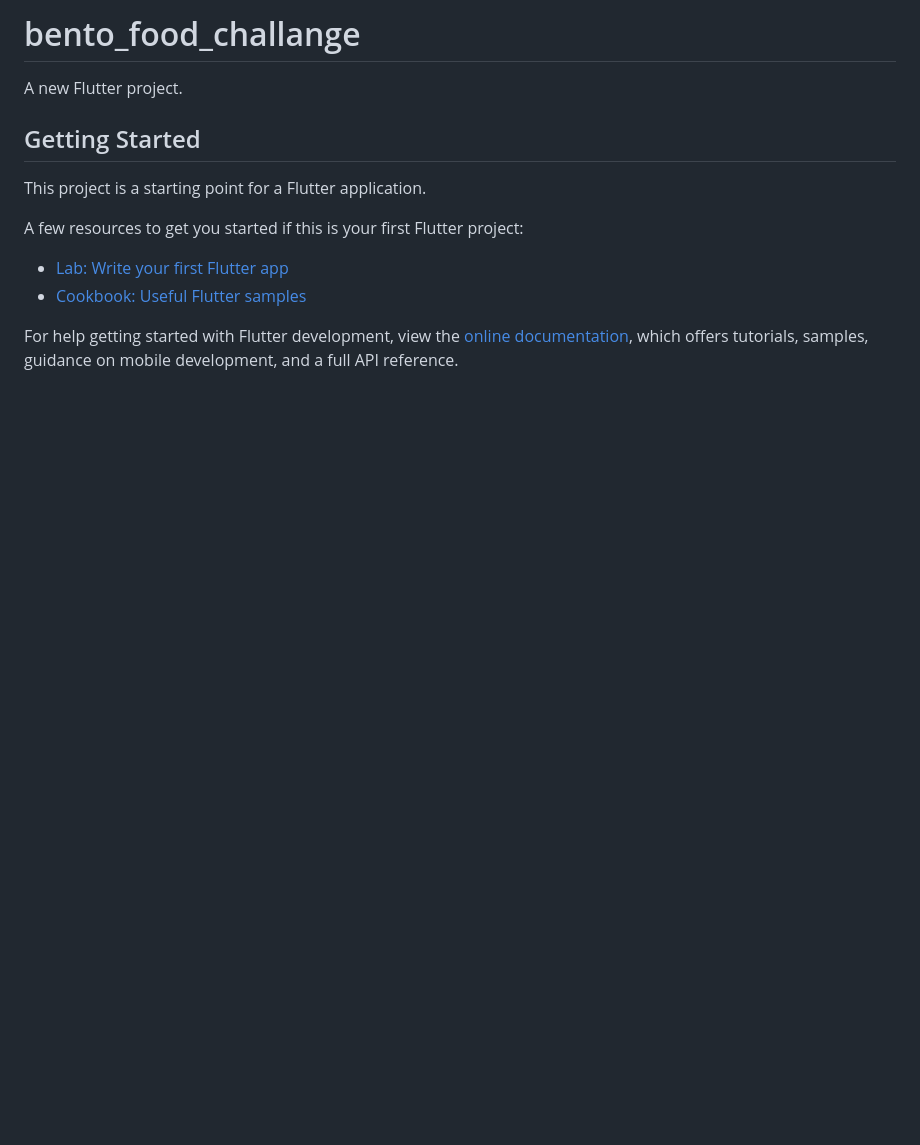
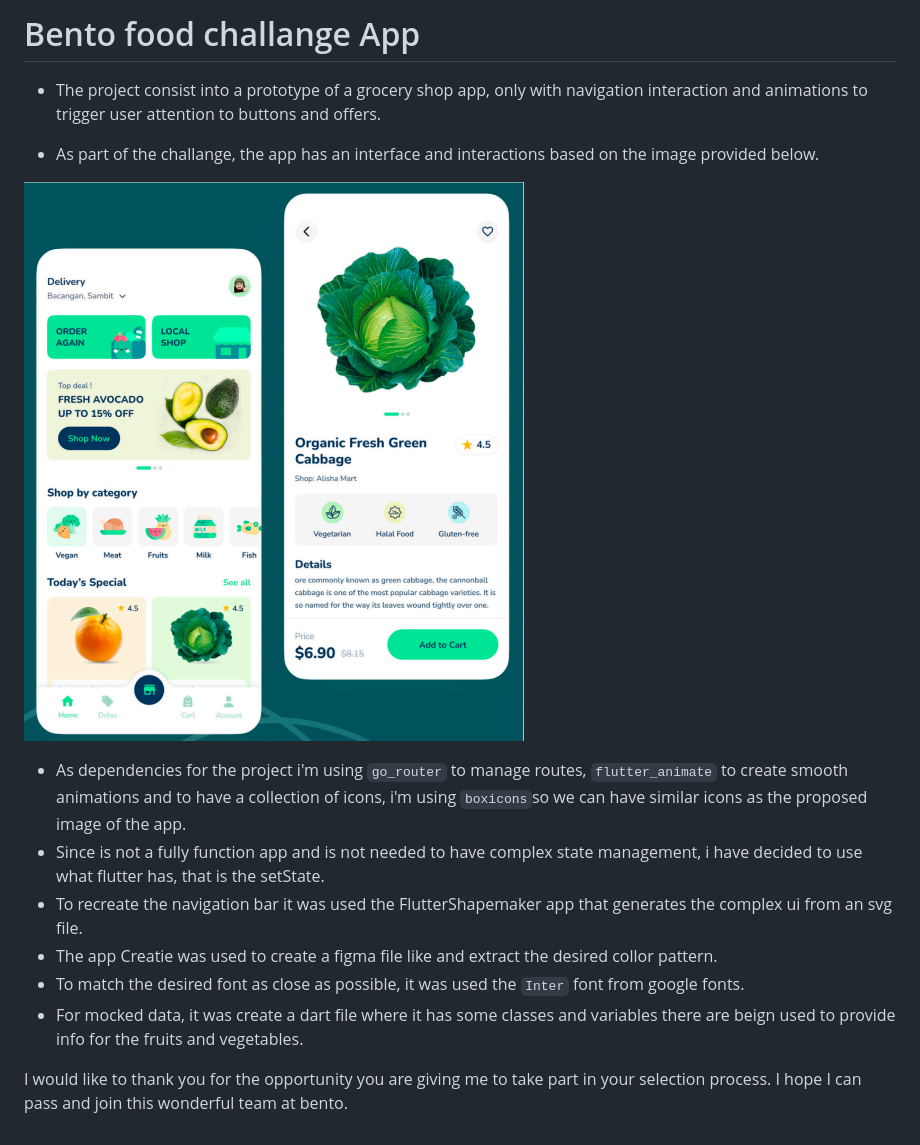
Before and after one commit to CristovoXDGM/bento_challange, a Markdown page: README.md, the part around the change. Rendered like a GitHub page; pictures changed too: image.png (added); blank space fills up the shorter version.

Commit message:
chore: update readme with project development information

```diff
--- a/README.md
+++ b/README.md
@@ -1,16 +1,16 @@
-# bento_food_challange
+# Bento food challange App
 
-A new Flutter project.
+- The project consist into a prototype of a grocery shop app, only with navigation interaction and animations to trigger user attention to buttons and offers.
 
-## Getting Started
+- As part of the challange, the app has an interface and interactions based on the image provided below.
 
-This project is a starting point for a Flutter application.
+![alt text](image.png)
 
-A few resources to get you started if this is your first Flutter project:
+- As dependencies for the project i'm using `go_router` to manage routes, `flutter_animate` to create smooth animations and to have a collection of icons, i'm using `boxicons`so we can have similar icons as the proposed image of the app.
+- Since is not a fully function app and is not needed to have complex state management, i have decided to use what flutter has, that is the setState.
+- To recreate the navigation bar it was used the FlutterShapemaker app that generates the complex ui from an svg file.
+- The app Creatie was used to create a figma file like and extract the desired collor pattern.
+- To match the desired font as close as possible, it was used the `Inter` font from google fonts.
+- For mocked data, it was create a dart file where it has some classes and variables there are beign used to provide info for the fruits and vegetables.
 
-- [Lab: Write your first Flutter app](https://docs.flutter.dev/get-started/codelab)
-- [Cookbook: Useful Flutter samples](https://docs.flutter.dev/cookbook)
-
-For help getting started with Flutter development, view the
-[online documentation](https://docs.flutter.dev/), which offers tutorials,
-samples, guidance on mobile development, and a full API reference.
+I would like to thank you for the opportunity you are giving me to take part in your selection process. I hope I can pass and join this wonderful team at bento.
```
